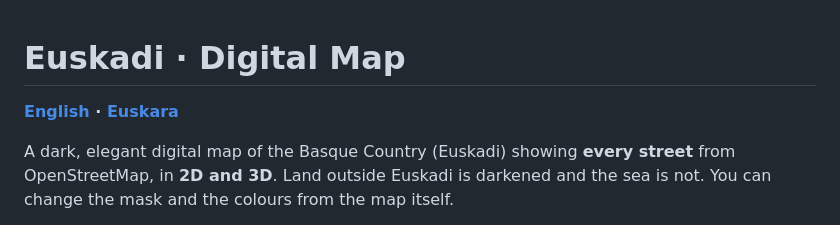
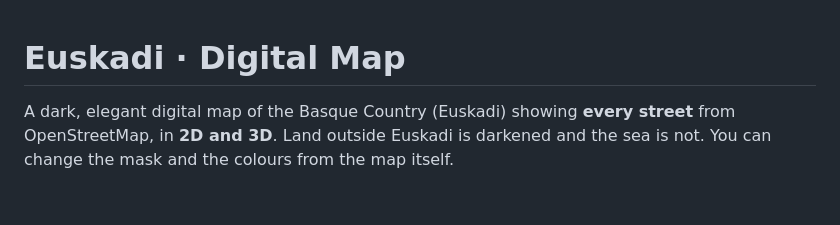
Before and after one commit to ortzigaraio/basque-digital-map, a Markdown page: README.md, the part around the change. GitHub-like rendering; blank space fills up the shorter version.

```diff
--- a/README.md
+++ b/README.md
@@ -1,6 +1,5 @@
 # Euskadi · Digital Map
 
-**[English](#english) · [Euskara](#euskara)**
 
 A dark, elegant digital map of the Basque Country (Euskadi) showing **every street** from OpenStreetMap, in **2D and 3D**. Land outside Euskadi is darkened and the sea is not. You can change the mask and the colours from the map itself.
 
```
